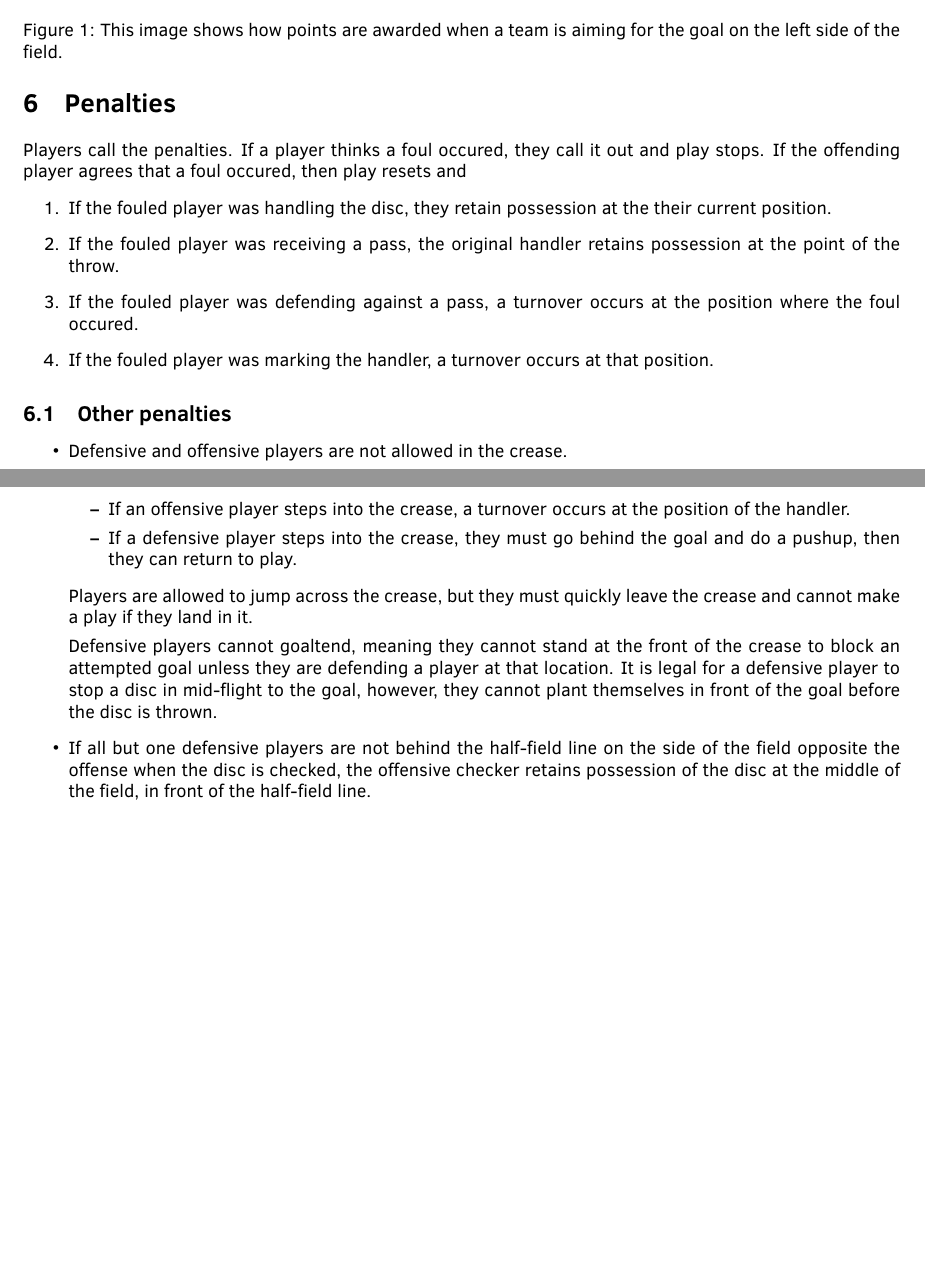
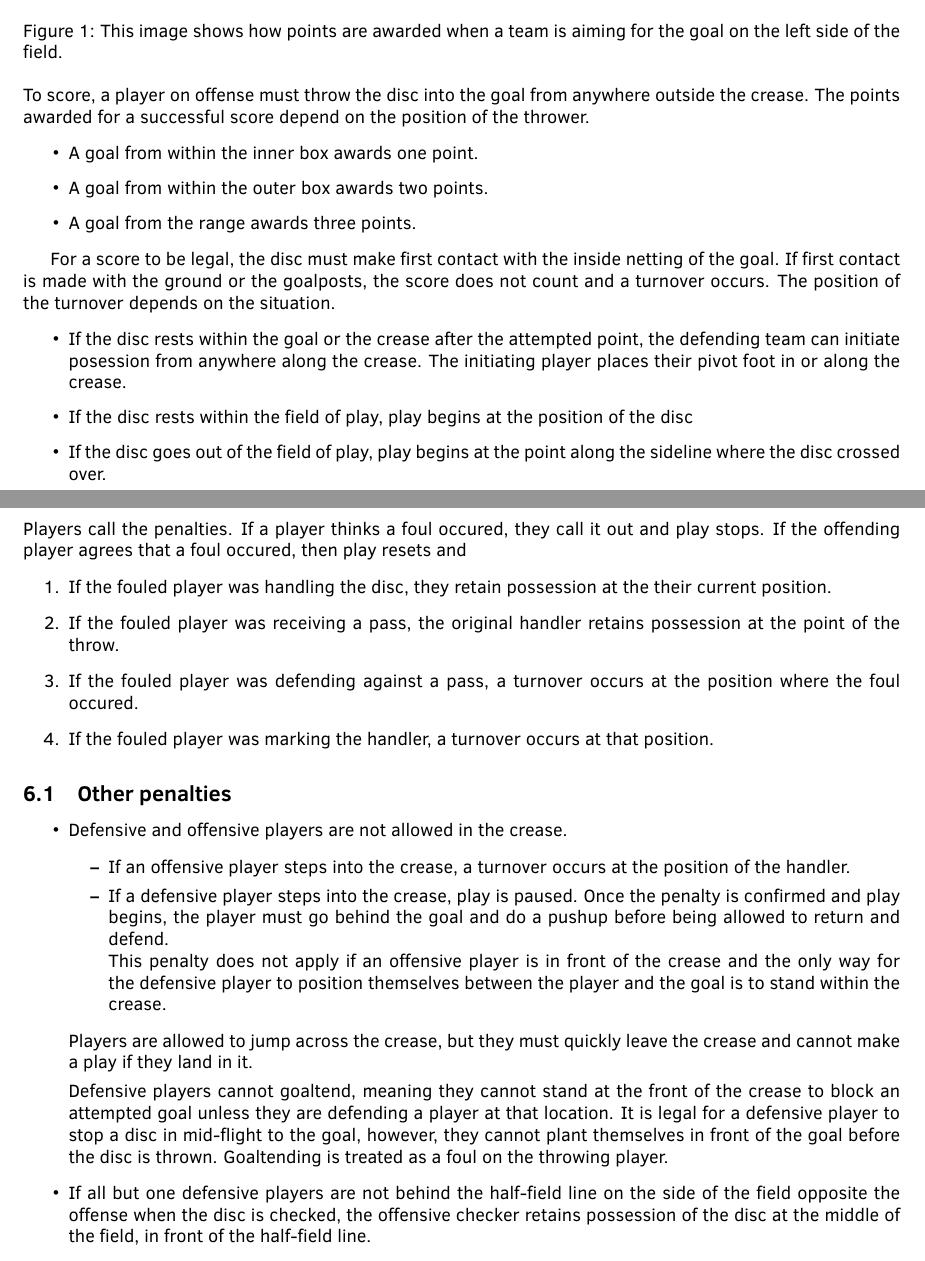
Before and after one commit to tjcoppola234/Discball, a LaTeX document (LaTeX/discball_rules.tex): two parts of pages 7 and 8 of 8, joined at a grey line, cut so that both start at the same text, the shorter picture padded with empty space. Compiled offline with pdfLaTeX.

Commit message:
rule changes: goaltend, startup, all-net

```diff
--- a/LaTeX/discball_rules.tex
+++ b/LaTeX/discball_rules.tex
@@ -191,6 +191,22 @@ The goal of the team on defense is to prevent the other team from scoring on the
 
 \end{figure}
 
+To score, a player on offense must throw the disc into the goal from anywhere outside the crease. The points awarded for a successful score depend on the position of the thrower.
+
+\begin{itemize}
+    \item A goal from within the inner box awards one point.
+    \item A goal from within the outer box awards two points.
+    \item A goal from the range awards three points.
+\end{itemize}
+
+For a score to be legal, the disc must make first contact with the inside netting of the goal. If first contact is made with the ground or the goalposts, the score does not count and a turnover occurs. The position of the turnover depends on the situation.
+
+\begin{itemize}
+    \item If the disc rests within the goal or the crease after the attempted point, the defending team can initiate posession from anywhere along the crease. The initiating player places their pivot foot in or along the crease.
+    \item If the disc rests within the field of play, play begins at the position of the disc
+    \item If the disc goes out of the field of play, play begins at the point along the sideline where the disc crossed over.
+\end{itemize}
+
 \section{Penalties}
 
 Players call the penalties. If a player thinks a foul occured, they call it out and play stops. If the offending player agrees that a foul occured, then play resets and
@@ -206,11 +222,11 @@ Players call the penalties. If a player thinks a foul occured, they call it out
     \item Defensive and offensive players are not allowed in the crease.
         \begin{itemize}
             \item If an offensive player steps into the crease, a turnover occurs at the position of the handler.
-            \item If a defensive player steps into the crease, they must go behind the goal and do a pushup, then they can return to play.
+            \item If a defensive player steps into the crease, play is paused. Once the penalty is confirmed and play begins, the player must go behind the goal and do a pushup before being allowed to return and defend.\newline This penalty does not apply if an offensive player is in front of the crease and the only way for the defensive player to position themselves between the player and the goal is to stand within the crease.
         \end{itemize}
         Players are allowed to jump across the crease, but they must quickly leave the crease and cannot make a play if they land in it.
 
-        Defensive players cannot goaltend, meaning they cannot stand at the front of the crease to block an attempted goal unless they are defending a player at that location. It is legal for a defensive player to stop a disc in mid-flight to the goal, however, they cannot plant themselves in front of the goal before the disc is thrown.
+        Defensive players cannot goaltend, meaning they cannot stand at the front of the crease to block an attempted goal unless they are defending a player at that location. It is legal for a defensive player to stop a disc in mid-flight to the goal, however, they cannot plant themselves in front of the goal before the disc is thrown. Goaltending is treated as a foul on the throwing player.
     \item If all but one defensive players are not behind the half-field line on the side of the field opposite the offense when the disc is checked, the offensive checker retains possession of the disc at the middle of the field, in front of the half-field line.
     \item Players are not allowed to push each other to make a play. Offensive and defensive players should try to gain posession of the disc and score goals rather than use physical contact to make a play. Excessive or illegal physical contact is the basis for a foul.
     \item Defensive players can only knock a frisbee down or gain posession of a disc if it is airborne. If an offensive player has posession of the disc, it cannot be taken from them or knocked out of their hands.
```
Also changed, not shown: LaTeX/discball_rules.pdf, LaTeX/discball_rules.tex (8 more changed lines), 6 other files.
